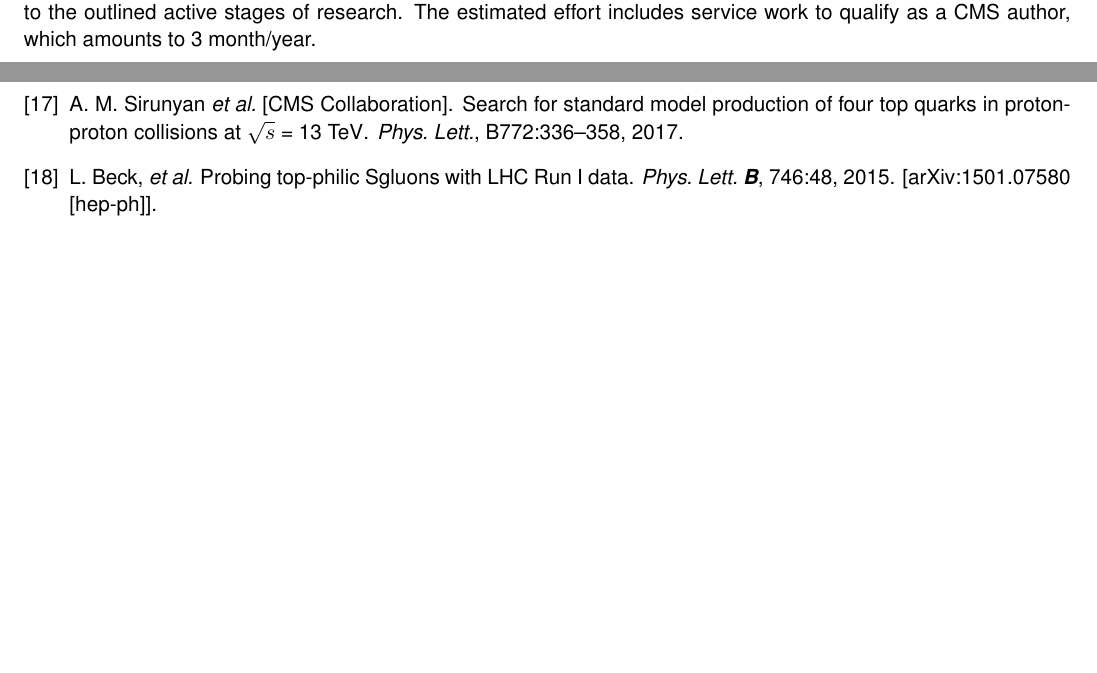
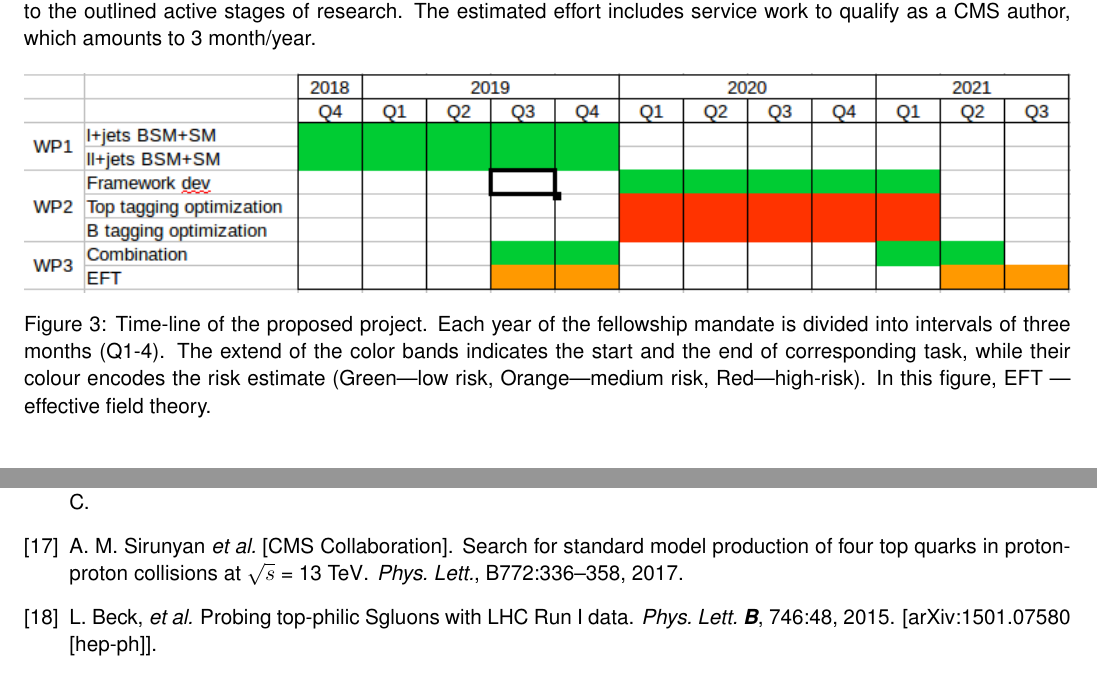
Before and after one commit to dlont/FWO2018, a LaTeX document (proposal.tex, which reads sections/timeplan.tex): two parts of pages 7 and 9 of 11 before the commit and two parts of pages 7 and 8 of 10 after it, joined at a grey line, cut so that both start at the same text, the shorter picture padded with empty space. Compiled offline with pdfLaTeX.

Commit message:
Update gantt

```diff
--- a/proposal.tex
+++ b/proposal.tex
@@ -72,5 +72,3 @@
 %\end{thebibliography}
 \bibliographystyle{unsrt}
 \bibliography{sections/references.bib}
-
-\newpage
--- a/sections/timeplan.tex
+++ b/sections/timeplan.tex
@@ -26,6 +26,11 @@
 \input{sections/timeplan/combiterpret}
 %\newline
 
-
-The Gantt chart (allocated time interval and estimated risk) for the envisaged WPs and corresponding subtasks is illustrated in Figure~\ref{fig:gantt}. The publication procedures are not included into the chart because of the specific nature of the publication policy in the CMS collaboration. In general, the foreseen journal articles will be prepared in parallel to the outlined active stages of research. The estimated effort includes service work to qualify as a CMS author, which amounts to 3 month/year.
+The Gantt chart (allocated time interval and estimated risk) for the envisaged WPs and corresponding subtasks is illustrated in Figure~\ref{fig:gantt_new}. The publication procedures are not included into the chart because of the specific nature of the publication policy in the CMS collaboration. In general, the foreseen journal articles will be prepared in parallel to the outlined active stages of research. The estimated effort includes service work to qualify as a CMS author, which amounts to 3 month/year.
 %\include{sections/gantt}
+\begin{figure}[h!]
+\centering
+\includegraphics[width=\linewidth]{figures/gantt_new}
+        \caption{Time-line of the proposed project. Each year of the fellowship mandate is divided into intervals of three months (Q1-4). The extend of the color bands indicates the start and the end of corresponding task, while their colour encodes the risk estimate (Green---low risk, Orange---medium risk, Red---high-risk). In this figure, EFT --- effective field theory.}
+\label{fig:gantt_new}
+\end{figure}
```
Also changed, not shown: sections/timeplan/combiterpret.tex (+8 -4 lines), figures/gantt_new.png (added), proposal.tex (6 more changed lines).
